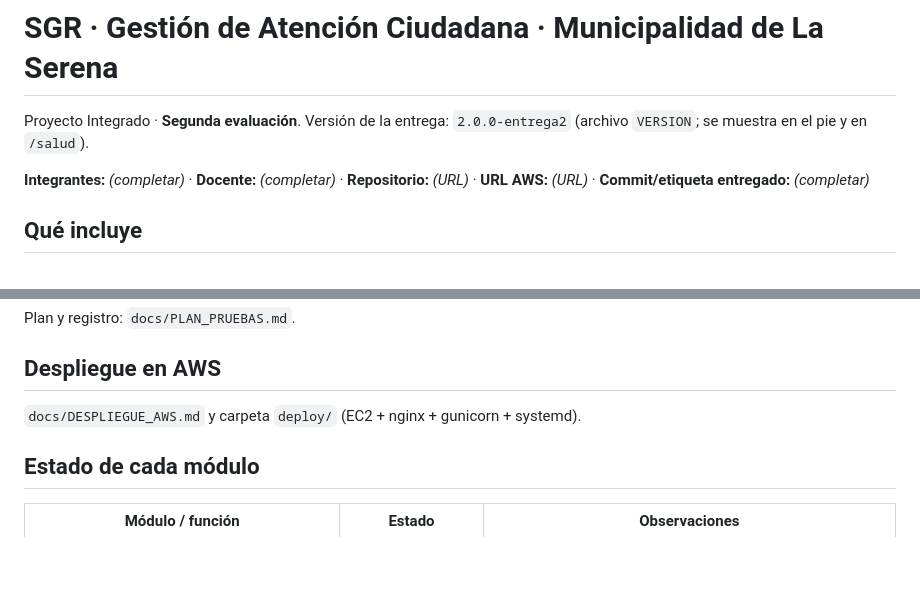
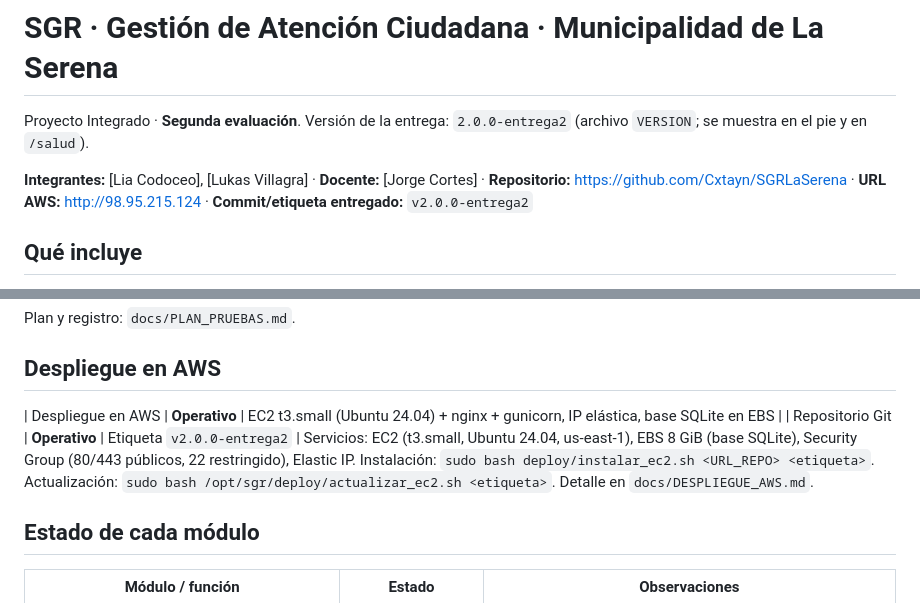
Before and after one commit to Cxtayn/SGRLaSerena, a Markdown page: README.md, 2 parts joined by grey strips. Rendered like a GitHub page; blank space fills up the shorter version.

Commit message:
completa readme y datos de la entrega

```diff
--- a/README.md
+++ b/README.md
@@ -2,8 +2,7 @@
 
 Proyecto Integrado · **Segunda evaluación**. Versión de la entrega: `2.0.0-entrega2` (archivo `VERSION`; se muestra en el pie y en `/salud`).
 
-**Integrantes:** _(completar)_ · **Docente:** _(completar)_ · **Repositorio:** _(URL)_ · **URL AWS:** _(URL)_ · **Commit/etiqueta entregado:** _(completar)_
-
+**Integrantes:** [Lia Codoceo], [Lukas Villagra] · **Docente:** [Jorge Cortes] · **Repositorio:** https://github.com/Cxtayn/SGRLaSerena · **URL AWS:** http://98.95.215.124 · **Commit/etiqueta entregado:** `v2.0.0-entrega2`
 ## Qué incluye
 
 Login · recuperación de contraseña en 3 pasos (solicitar, validar código, nueva clave) · seis mantenedores (Delegaciones, Roles, Usuarios, Ítems y metas, Tipo de Atención, Sub Atención) · ingreso de atención · menú y pantallas diferenciadas por rol · plantillas de los módulos pendientes · exportación a Excel · SweetAlert2 en alertas y confirmaciones · pruebas funcionales automáticas y script de estrés.
@@ -52,7 +51,9 @@ python tests/stress/stress_test.py --base https://TU-DOMINIO --clave '...'   # e
 Plan y registro: `docs/PLAN_PRUEBAS.md`.
 
 ## Despliegue en AWS
-`docs/DESPLIEGUE_AWS.md` y carpeta `deploy/` (EC2 + nginx + gunicorn + systemd).
+| Despliegue en AWS | **Operativo** | EC2 t3.small (Ubuntu 24.04) + nginx + gunicorn, IP elástica, base SQLite en EBS |
+| Repositorio Git | **Operativo** | Etiqueta `v2.0.0-entrega2` |
+Servicios: EC2 (t3.small, Ubuntu 24.04, us-east-1), EBS 8 GiB (base SQLite), Security Group (80/443 públicos, 22 restringido), Elastic IP. Instalación: `sudo bash deploy/instalar_ec2.sh <URL_REPO> <etiqueta>`. Actualización: `sudo bash /opt/sgr/deploy/actualizar_ec2.sh <etiqueta>`. Detalle en `docs/DESPLIEGUE_AWS.md`.
 
 ## Estado de cada módulo
 
```
